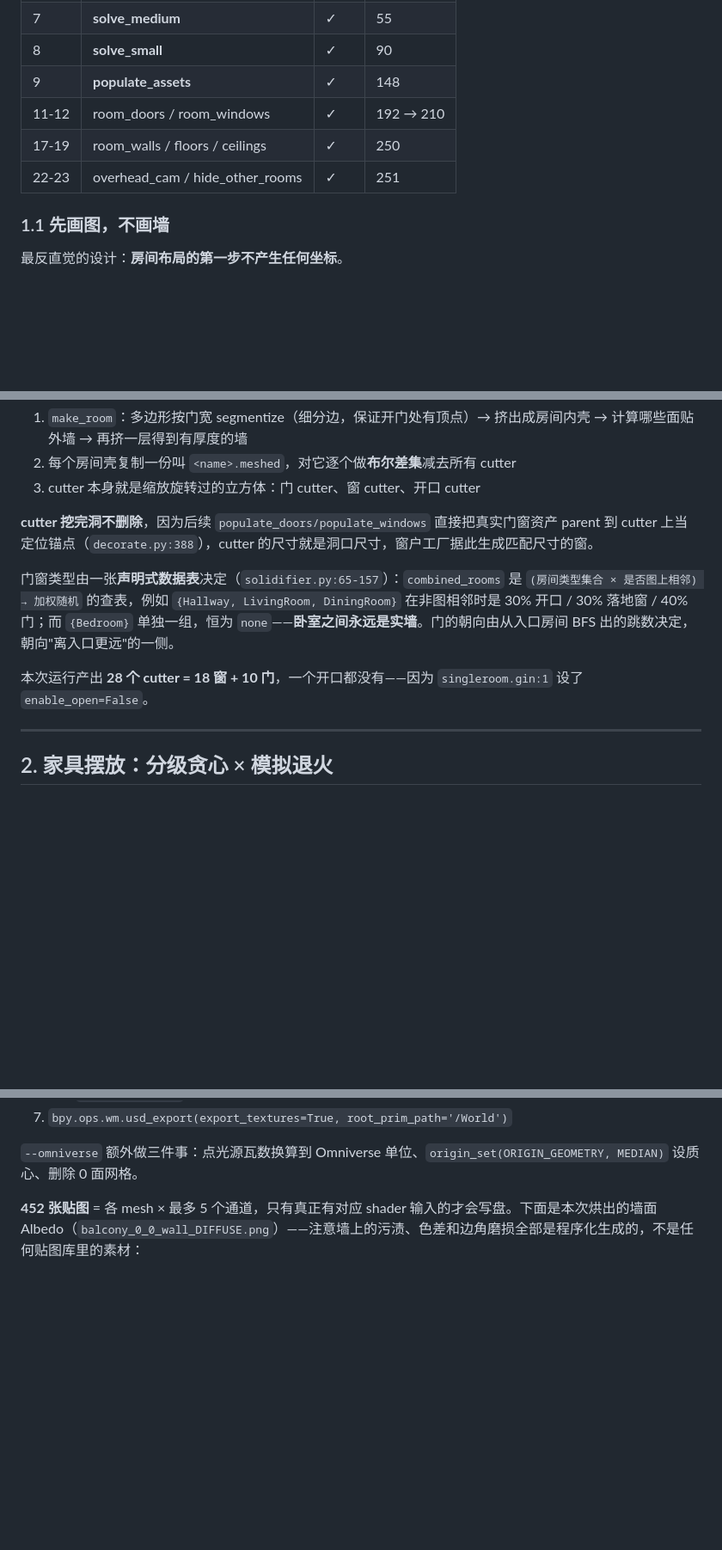
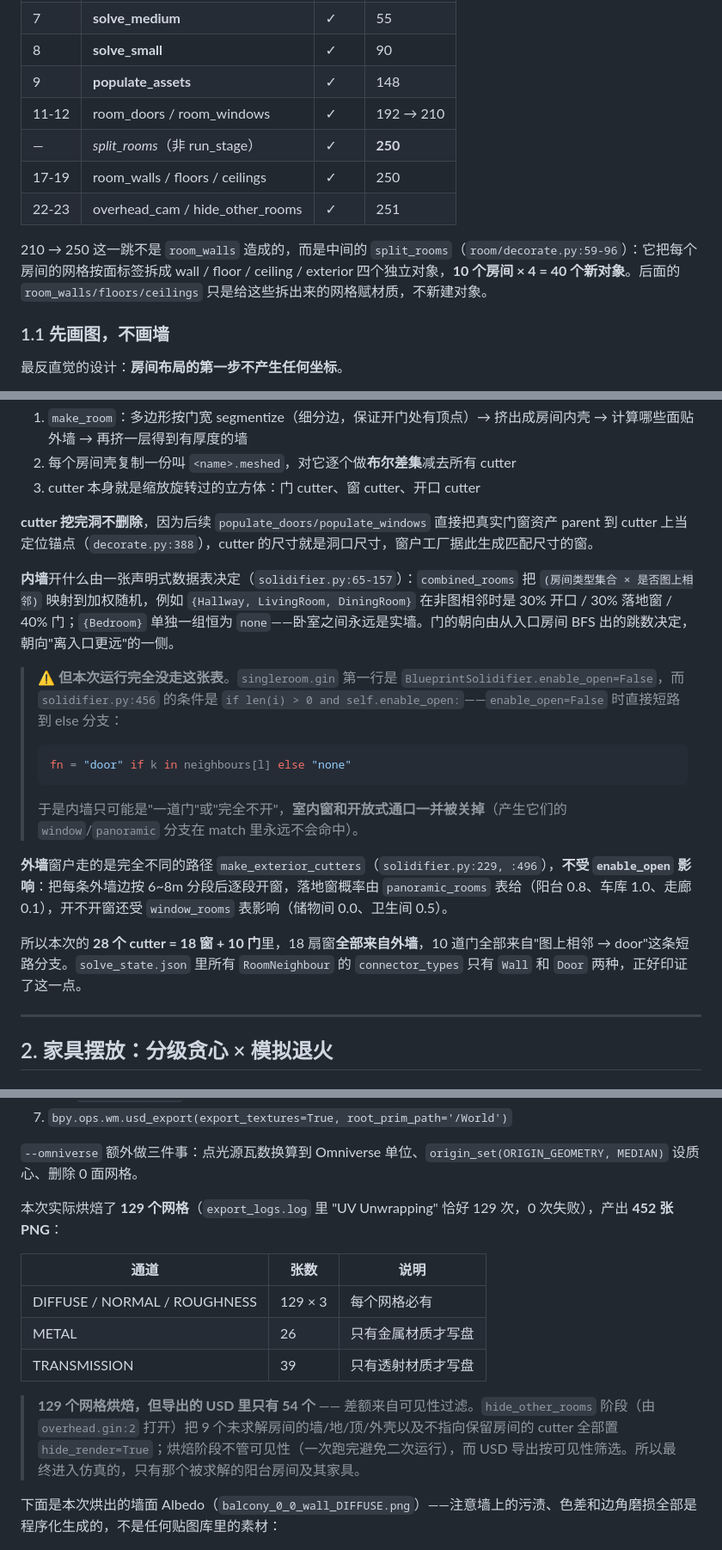
Before and after one commit to Seanwilliam2077/infinigen-webui, a Markdown page: docs/room-generation-pipeline.md, 3 parts joined by grey strips. Shown at 86% size. Rendered like a GitHub page; blank space fills up the shorter version.

Commit message:
docs: correct the door/window mechanism and add mesh-count provenance
An adversarial verification pass over the draft found the interior-opening
section misleading: singleroom.gin sets enable_open=False, which short-circuits
the combined_rooms lookup table entirely, so this run could only ever produce
doors or solid walls. All 18 windows came from make_exterior_cutters, a
separate path the flag does not touch.

Also adds: why 129 baked meshes become 54 USD meshes (visibility filtering),
the per-channel texture breakdown, that logged loss/viol track the accepted
state rather than the proposal, and that split_rooms is what takes the object
count 210 -> 250.

Co-Authored-By: Claude Fable 5 <noreply@anthropic.com>

````diff
--- a/docs/room-generation-pipeline.md
+++ b/docs/room-generation-pipeline.md
@@ -61,8 +61,11 @@ flowchart TD
 | 8 | **solve_small** | ✓ | 90 |
 | 9 | **populate_assets** | ✓ | 148 |
 | 11-12 | room_doors / room_windows | ✓ | 192 → 210 |
+| — | *split_rooms*（非 run_stage） | ✓ | **250** |
 | 17-19 | room_walls / floors / ceilings | ✓ | 250 |
 | 22-23 | overhead_cam / hide_other_rooms | ✓ | 251 |
+
+210 → 250 这一跳不是 `room_walls` 造成的，而是中间的 `split_rooms`（`room/decorate.py:59-96`）：它把每个房间的网格按面标签拆成 wall / floor / ceiling / exterior 四个独立对象，**10 个房间 × 4 = 40 个新对象**。后面的 `room_walls/floors/ceilings` 只是给这些拆出来的网格赋材质，不新建对象。
 
 ### 1.1 先画图，不画墙
 
@@ -108,9 +111,19 @@ flowchart TD
 
 **cutter 挖完洞不删除**，因为后续 `populate_doors/populate_windows` 直接把真实门窗资产 parent 到 cutter 上当定位锚点（`decorate.py:388`），cutter 的尺寸就是洞口尺寸，窗户工厂据此生成匹配尺寸的窗。
 
-门窗类型由一张**声明式数据表**决定（`solidifier.py:65-157`）：`combined_rooms` 是 `(房间类型集合 × 是否图上相邻) → 加权随机` 的查表，例如 `{Hallway, LivingRoom, DiningRoom}` 在非图相邻时是 30% 开口 / 30% 落地窗 / 40% 门；而 `{Bedroom}` 单独一组，恒为 `none`——**卧室之间永远是实墙**。门的朝向由从入口房间 BFS 出的跳数决定，朝向"离入口更远"的一侧。
+**内墙**开什么由一张声明式数据表决定（`solidifier.py:65-157`）：`combined_rooms` 把 `(房间类型集合 × 是否图上相邻)` 映射到加权随机，例如 `{Hallway, LivingRoom, DiningRoom}` 在非图相邻时是 30% 开口 / 30% 落地窗 / 40% 门；`{Bedroom}` 单独一组恒为 `none`——卧室之间永远是实墙。门的朝向由从入口房间 BFS 出的跳数决定，朝向"离入口更远"的一侧。
 
-本次运行产出 **28 个 cutter = 18 窗 + 10 门**，一个开口都没有——因为 `singleroom.gin:1` 设了 `enable_open=False`。
+> ⚠️ **但本次运行完全没走这张表**。`singleroom.gin` 第一行是 `BlueprintSolidifier.enable_open=False`，而 `solidifier.py:456` 的条件是 `if len(i) > 0 and self.enable_open:`——`enable_open=False` 时直接短路到 else 分支：
+>
+> ```python
+> fn = "door" if k in neighbours[l] else "none"
+> ```
+>
+> 于是内墙只可能是"一道门"或"完全不开"，**室内窗和开放式通口一并被关掉**（产生它们的 `window`/`panoramic` 分支在 match 里永远不会命中）。
+
+**外墙**窗户走的是完全不同的路径 `make_exterior_cutters`（`solidifier.py:229, :496`），**不受 `enable_open` 影响**：把每条外墙边按 6~8m 分段后逐段开窗，落地窗概率由 `panoramic_rooms` 表给（阳台 0.8、车库 1.0、走廊 0.1），开不开窗还受 `window_rooms` 表影响（储物间 0.0、卫生间 0.5）。
+
+所以本次的 **28 个 cutter = 18 窗 + 10 门**里，18 扇窗**全部来自外墙**，10 道门全部来自"图上相邻 → door"这条短路分支。`solve_state.json` 里所有 `RoomNeighbour` 的 `connector_types` 只有 `Wall` 和 `Door` 两种，正好印证了这一点。
 
 ---
 
@@ -294,7 +308,17 @@ Infinigen 的材质活在 Blender shader 节点里，任何外部引擎都读不
 
 `--omniverse` 额外做三件事：点光源瓦数换算到 Omniverse 单位、`origin_set(ORIGIN_GEOMETRY, MEDIAN)` 设质心、删除 0 面网格。
 
-**452 张贴图** = 各 mesh × 最多 5 个通道，只有真正有对应 shader 输入的才会写盘。下面是本次烘出的墙面 Albedo（`balcony_0_0_wall_DIFFUSE.png`）——注意墙上的污渍、色差和边角磨损全部是程序化生成的，不是任何贴图库里的素材：
+本次实际烘焙了 **129 个网格**（`export_logs.log` 里 "UV Unwrapping" 恰好 129 次，0 次失败），产出 **452 张 PNG**：
+
+| 通道 | 张数 | 说明 |
+|---|---|---|
+| DIFFUSE / NORMAL / ROUGHNESS | 129 × 3 | 每个网格必有 |
+| METAL | 26 | 只有金属材质才写盘 |
+| TRANSMISSION | 39 | 只有透射材质才写盘 |
+
+> **129 个网格烘焙，但导出的 USD 里只有 54 个** —— 差额来自可见性过滤。`hide_other_rooms` 阶段（由 `overhead.gin:2` 打开）把 9 个未求解房间的墙/地/顶/外壳以及不指向保留房间的 cutter 全部置 `hide_render=True`；烘焙阶段不管可见性（一次跑完避免二次运行），而 USD 导出按可见性筛选。所以最终进入仿真的，只有那个被求解的阳台房间及其家具。
+
+下面是本次烘出的墙面 Albedo（`balcony_0_0_wall_DIFFUSE.png`）——注意墙上的污渍、色差和边角磨损全部是程序化生成的，不是任何贴图库里的素材：
 
 <img src="examples/baked_wall_diffuse.png" width="360" alt="烘焙出的墙面 Albedo 贴图">
 
````
Also changed, not shown: other parts of docs/room-generation-pipeline.md (+1 -0 lines).
